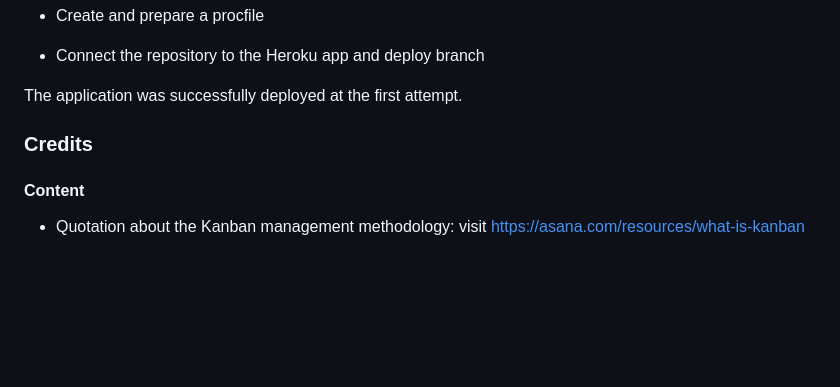
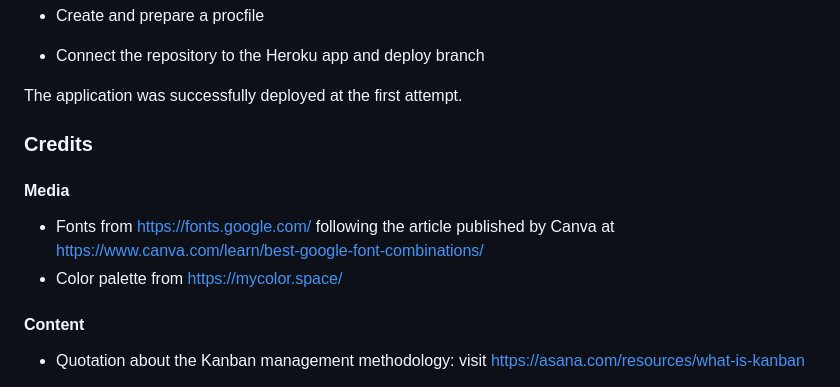
Before and after one commit to sbojorge/PP4-peachesncream, a Markdown page: README.md, the part around the change printed below. GitHub-like rendering; blank space fills up the shorter version.

```diff
--- a/README.md
+++ b/README.md
@@ -145,6 +163,10 @@ The application was successfully deployed at the first attempt.
 
 
 ### Credits
+#### Media
+* Fonts from https://fonts.google.com/ following the article published by Canva at https://www.canva.com/learn/best-google-font-combinations/
+* Color palette from https://mycolor.space/
+
 #### Content
 * Quotation about the Kanban management methodology: visit https://asana.com/resources/what-is-kanban
 
```
Also changed, not shown: other parts of README.md (+20 -2 lines), static/images/picture_2.png (added), static/images/picture_3.png (added), 6 other files.
